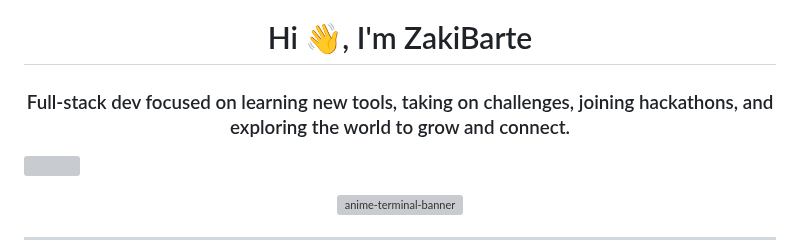
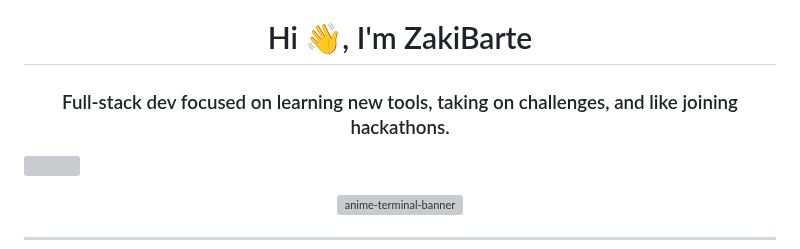
Before and after one commit to ZakiBarte/ZakiBarte, a Markdown page: README.md, the part around the change. Drawn GitHub-style; grey boxes are pictures that could not be loaded.

```diff
--- a/README.md
+++ b/README.md
@@ -1,5 +1,5 @@
 <h1 align="center">Hi 👋, I'm ZakiBarte</h1>
-<h3 align="center">Full-stack dev focused on learning new tools, taking on challenges, joining hackathons, and exploring the world to grow and connect.</h3>
+<h3 align="center">Full-stack dev focused on learning new tools, taking on challenges, and like joining hackathons.</h3>
 
 
 
```
